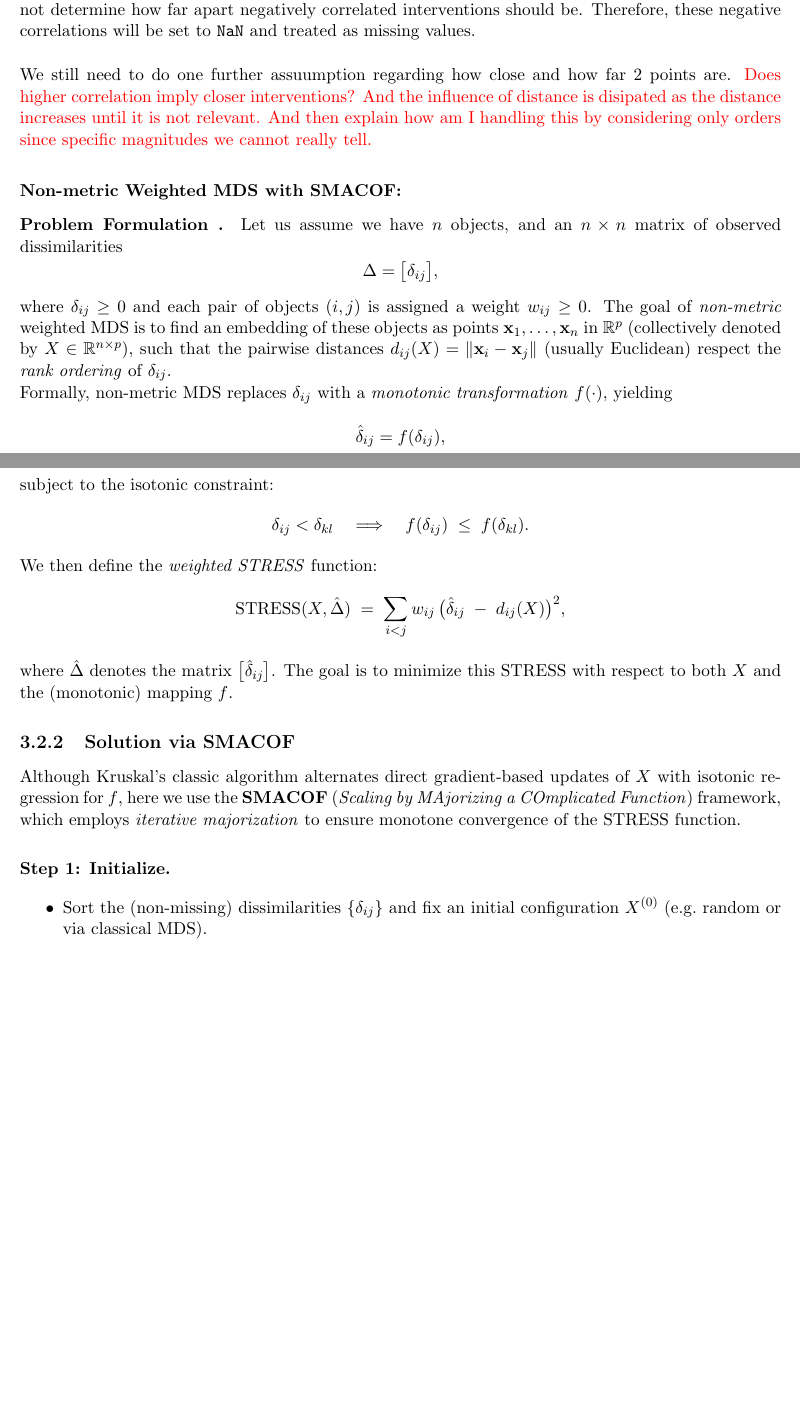
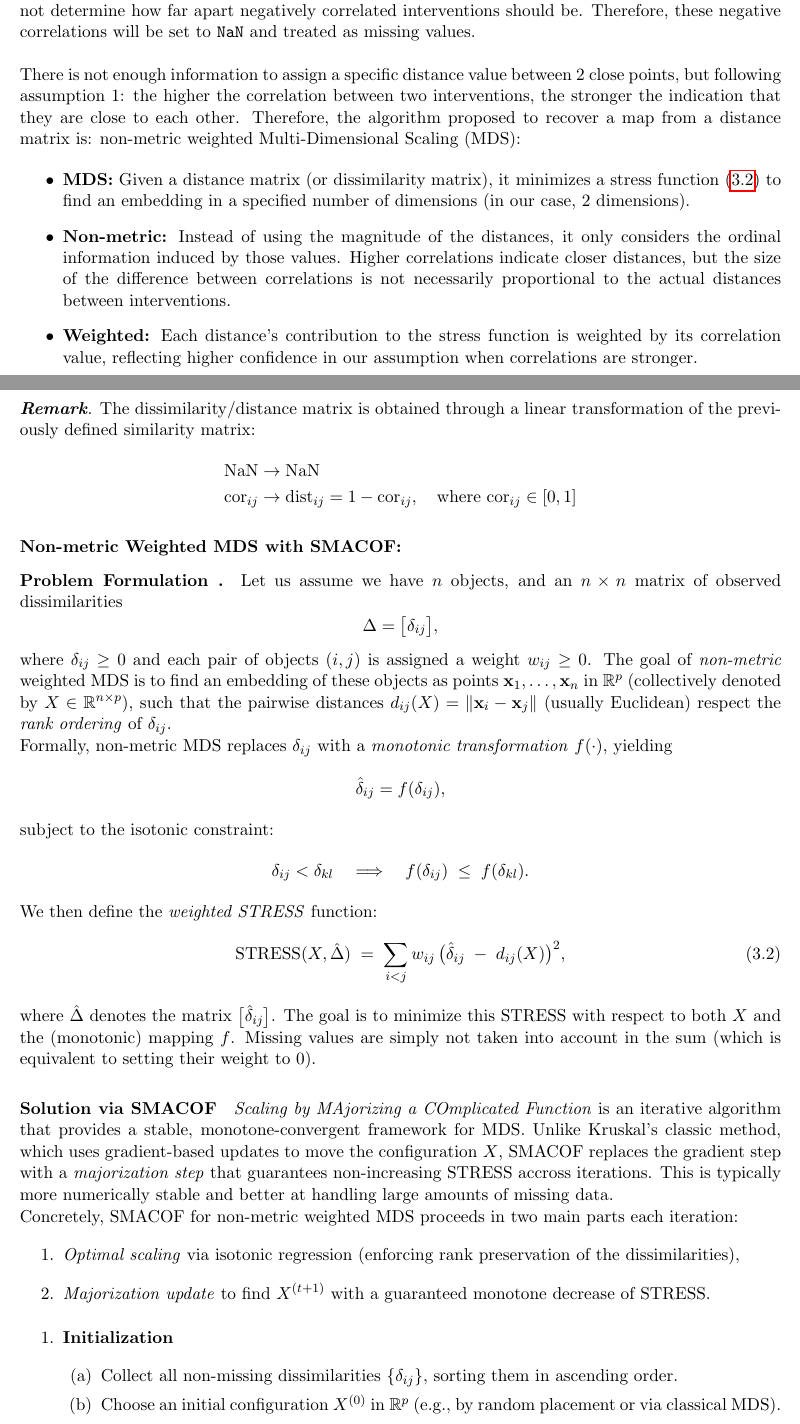
Before and after one commit to javiimo/TFG-Math-UV, a LaTeX thesis (main.tex, which reads ch3/dm_matrix.tex): two parts of pages 41 and 42 of 46, joined at a grey line, cut so that both start at the same text, the shorter picture padded with empty space. Compiled offline with pdfLaTeX.

Commit message:
Improved SMACOF explanation

```diff
--- a/ch3/dm_matrix.tex
+++ b/ch3/dm_matrix.tex
@@ -29,6 +34,21 @@ In practice, this crisp equivalence relation will rarely hold for all time perio
 Notice that not all correlation values provide information about the closeness between interventions. Only positively correlated interventions can be considered "close" to some extent. However, we cannot determine how far apart negatively correlated interventions should be. Therefore, these negative correlations will be set to \texttt{NaN} and treated as missing values.\\
 
-We still need to do one further assuumption regarding how close and how far 2 points are. \signal{Does higher correlation imply closer interventions? And the influence of distance is disipated as the distance increases until it is not relevant. And then explain how am I handling this by considering only orders since specific magnitudes we cannot really tell.}
+There is not enough information to assign a specific distance value between 2 close points, but following assumption 1: the higher the correlation between two interventions, the stronger the indication that they are close to each other. Therefore, the algorithm proposed to recover a map from a distance matrix is: non-metric weighted Multi-Dimensional Scaling (MDS):
+
+\begin{itemize}
+    \item \textbf{MDS:} Given a distance matrix (or dissimilarity matrix), it minimizes a stress function (\ref{eq:stress}) to find an embedding in a specified number of dimensions (in our case, 2 dimensions).
+    \item \textbf{Non-metric:} Instead of using the magnitude of the distances, it only considers the ordinal information induced by those values. Higher correlations indicate closer distances, but the size of the difference between correlations is not necessarily proportional to the actual distances between interventions.
+    \item \textbf{Weighted:} Each distance's contribution to the stress function is weighted by its correlation value, reflecting higher confidence in our assumption when correlations are stronger.
+\end{itemize}
+
+\begin{remark}
+    The dissimilarity/distance matrix is obtained through a linear transformation of the previously defined similarity matrix:
+    \begin{align*}
+        \text{NaN} &\rightarrow \text{NaN} \\
+        \text{cor}_{ij} &\rightarrow \text{dist}_{ij} = 1-\text{cor}_{ij}, \quad \text{where } \text{cor}_{ij} \in [0,1]
+    \end{align*}
+\end{remark}
+
 
 \subsubsection*{Non-metric Weighted MDS with SMACOF:}
 \paragraph{Problem Formulation .} Let us assume we have $n$ objects, and an $n\times n$ matrix of observed dissimilarities
@@ -48,19 +68,30 @@ subject to the isotonic constraint:
 f(\delta_{ij}) \;\le\; f(\delta_{kl}).
 \]
 We then define the \emph{weighted STRESS} function:
-\[
+\begin{equation}
 \mathrm{STRESS}(X,\hat{\Delta})
 \;=\;
 \sum_{i<j} w_{ij}\,\bigl(\hat{\delta}_{ij} \;-\; d_{ij}(X)\bigr)^2,
-\]
+\label{eq:stress}
+\end{equation}
 where $\hat{\Delta}$ denotes the matrix $\bigl[\hat{\delta}_{ij}\bigr]$.
-The goal is to minimize this STRESS with respect to both $X$ and the (monotonic) mapping $f$.
+The goal is to minimize this STRESS with respect to both $X$ and the (monotonic) mapping $f$. Missing values are simply not taken into account in the sum (which is equivalent to setting their weight to 0).
 
-\subsection{Solution via SMACOF}
-Although Kruskal's classic algorithm alternates direct gradient-based updates of $X$ with isotonic regression for $f$, here we use the \textbf{SMACOF} (\emph{Scaling by MAjorizing a COmplicated Function}) framework, which employs \emph{iterative majorization} to ensure monotone convergence of the STRESS function.
+\paragraph{Solution via SMACOF}\label{sec:smacof-solution}
+%Here explain that this is an iterative algorithm with 2 parts: isotonic regression, then majorization update, then isotonic regression, etc. Explain that the difference between Kruskal and SMACOF is that Kruskal uses gradient descent and SMACOF uses this majorization stuff and how that is better to handle missing values and monotony of the convergence.
 
-\paragraph{Step 1: Initialize.}
-\begin{itemize}
-  \item Sort the (non-missing) dissimilarities $\{\delta_{ij}\}$ and fix an initial configuration $X^{(0)}$ (e.g.\ random or via classical MDS).
-\end{itemize}
+\emph{Scaling by MAjorizing a COmplicated Function} is an iterative algorithm that provides a stable, monotone-convergent framework for MDS. Unlike Kruskal's classic method, which uses gradient-based updates to move the configuration $X$, SMACOF replaces the gradient step with a \emph{majorization step} that guarantees non-increasing STRESS accross iterations. This is typically more numerically stable and better at handling large amounts of missing data.
 
+Concretely, SMACOF for non-metric weighted MDS proceeds in two main parts each iteration:
+\begin{enumerate}
+  \item \emph{Optimal scaling} via isotonic regression (enforcing rank preservation of the dissimilarities),
+  \item \emph{Majorization update} to find $X^{(t+1)}$ with a guaranteed monotone decrease of STRESS.
+\end{enumerate}
+
+
+  \begin{enumerate}
+    \item \textbf{Initialization}
+      \begin{enumerate}[(a)]
+          \item Collect all non-missing dissimilarities $\{\delta_{ij}\}$, sorting them in ascending order.
+          \item Choose an initial configuration $X^{(0)}$ in $\mathbb{R}^p$ (e.g., by random placement or via classical MDS).
+      \end{enumerate}
@@ -76 +107,2 @@ Although Kruskal's classic algorithm alternates direct gradient-based updates of
+      \end{enumerate}
 
```
Also changed, not shown: refs.bib (+14 -0 lines), ch3/dm_matrix.tex (59 more changed lines). Lines whose indentation alone changed are shown as unchanged.
